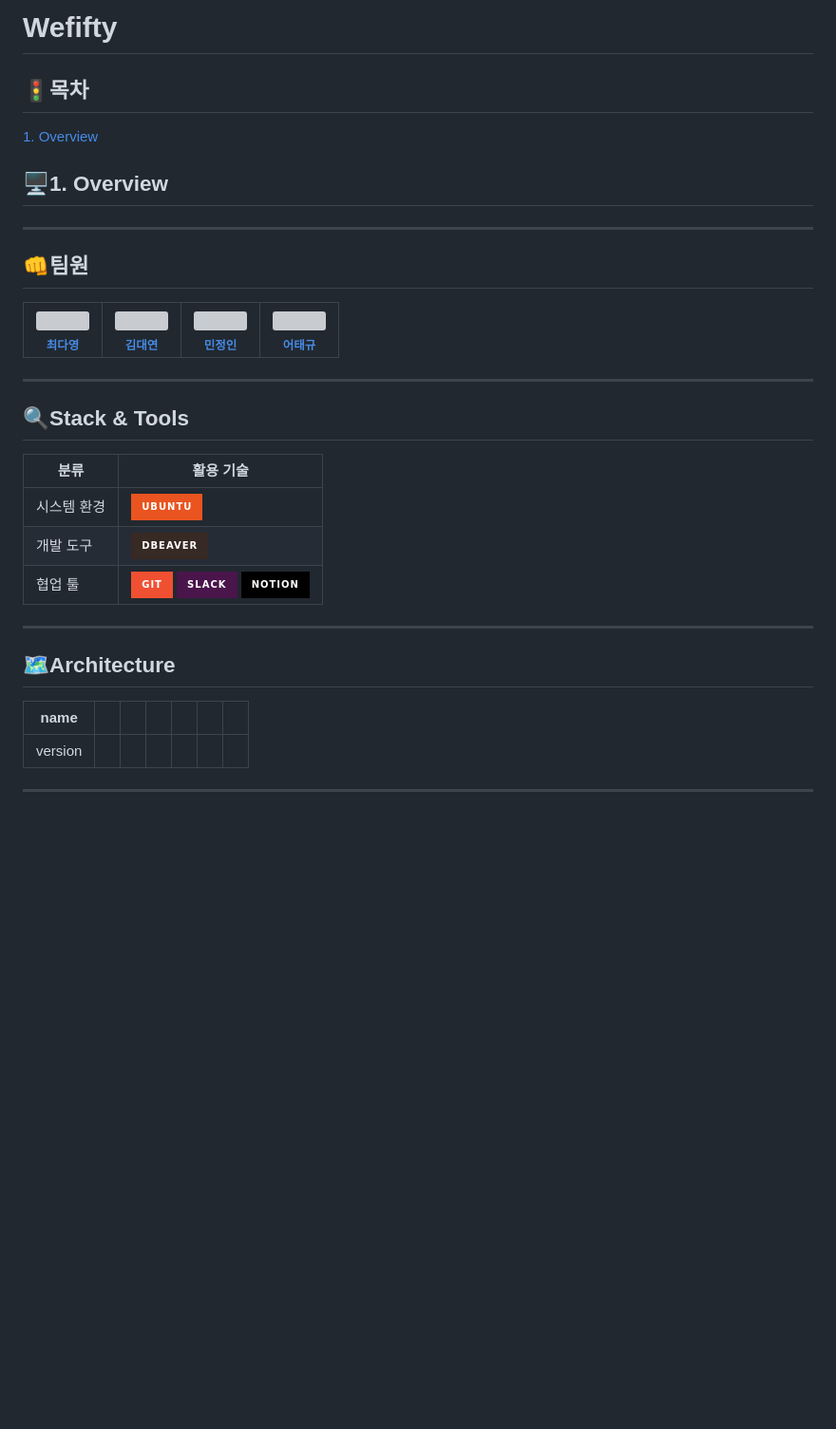
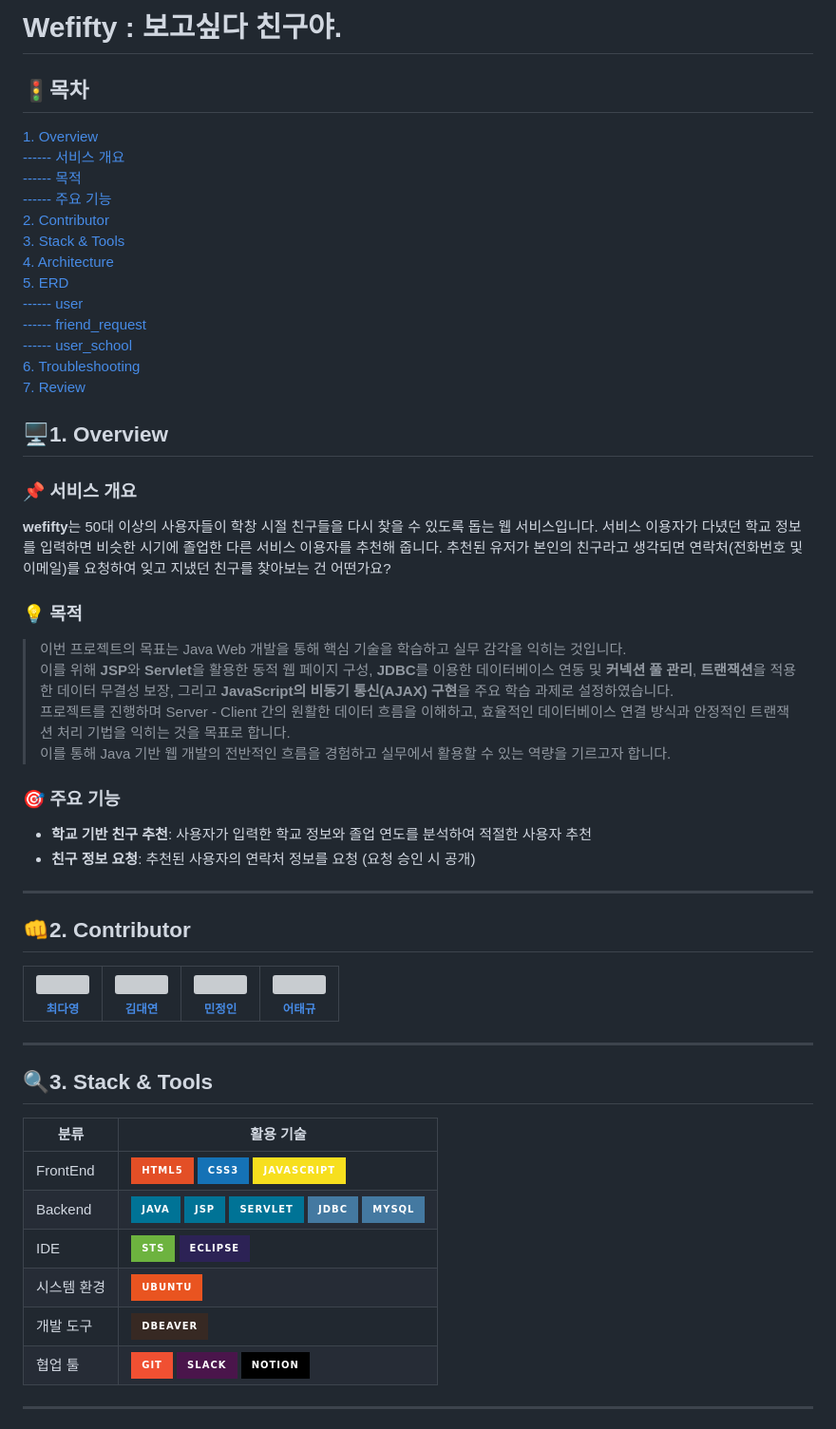
Before and after one commit to weAreFoodie/wefifty, a Markdown page: README.md, the part around the change printed below. Shown: that part at 95% size. GitHub-like rendering; badges without logos; blank space fills up the shorter version; grey boxes are pictures that could not be loaded.

```diff
--- a/README.md
+++ b/README.md
@@ -1,12 +1,37 @@
-# Wefifty
+# Wefifty : 보고싶다 친구야.
 ## 🚦목차
-[1. Overview]()
+[1. Overview](#️1-overview) <br>
+[------ 서비스 개요](#-서비스-개요) <br>
+[------ 목적](#-목적) <br>
+[------ 주요 기능](#-주요-기능) <br>
+[2. Contributor](#2-contributor) <br>
+[3. Stack & Tools](#3-stack--tools) <br>
+[4. Architecture](#️4-architecture) <br>
+[5. ERD](#5-erd) <br>
+[------ user](#-user) <br>
+[------ friend_request](#-friend_request) <br>
+[------ user_school](#-user_school) <br>
+[6. Troubleshooting](#6-troubleshooting) <br>
+[7. Review](#7-review) <br>
 
 ## 🖥️**1. Overview**
 
+### 📌 서비스 개요
+**wefifty**는 50대 이상의 사용자들이 학창 시절 친구들을 다시 찾을 수 있도록 돕는 웹 서비스입니다. 서비스 이용자가 다녔던 학교 정보를 입력하면 비슷한 시기에 졸업한 다른 서비스 이용자를 추천해 줍니다. 추천된 유저가 본인의 친구라고 생각되면 연락처(전화번호 및 이메일)를 요청하여 잊고 지냈던 친구를 찾아보는 건 어떤가요?
+
+### 💡 목적
+> 이번 프로젝트의 목표는 Java Web 개발을 통해 핵심 기술을 학습하고 실무 감각을 익히는 것입니다. <br>
+이를 위해 **JSP**와 **Servlet**을 활용한 동적 웹 페이지 구성, **JDBC**를 이용한 데이터베이스 연동 및 **커넥션 풀 관리**, **트랜잭션**을 적용한 데이터 무결성 보장, 그리고 **JavaScript의 비동기 통신(AJAX) 구현**을 주요 학습 과제로 설정하였습니다. <br>
+프로젝트를 진행하며 Server - Client 간의 원활한 데이터 흐름을 이해하고, 효율적인 데이터베이스 연결 방식과 안정적인 트랜잭션 처리 기법을 익히는 것을 목표로 합니다. <br>
+이를 통해 Java 기반 웹 개발의 전반적인 흐름을 경험하고 실무에서 활용할 수 있는 역량을 기르고자 합니다. <br>
+
+### 🎯 주요 기능
+- **학교 기반 친구 추천**: 사용자가 입력한 학교 정보와 졸업 연도를 분석하여 적절한 사용자 추천
+- **친구 정보 요청**: 추천된 사용자의 연락처 정보를 요청 (요청 승인 시 공개)
+
 ---
 
-## 👊**팀원**
+## 👊**2. Contributor**
 <table>
   <tbody>
     <tr>
@@ -44,21 +69,17 @@
 
 ---
 
-## 🔍**Stack & Tools**
+## 🔍**3. Stack & Tools**
 
 | 분류 | 활용 기술 |
 | -- | -- |
+| FrontEnd | ![HTML](https://img.shields.io/badge/HTML5-E34F26?style=for-the-badge&logo=html5&logoColor=white) ![CSS](https://img.shields.io/badge/CSS3-1572B6?style=for-the-badge&logo=css3&logoColor=white) ![JS](https://img.shields.io/badge/JavaScript-F7DF1E?style=for-the-badge&logo=javascript&logoColor=black) |
+| Backend  | ![Java](https://img.shields.io/badge/Java-007396?style=for-the-badge&logo=java&logoColor=white) ![JSP](https://img.shields.io/badge/JSP-007396?style=for-the-badge&logo=java&logoColor=white) ![Servlet](https://img.shields.io/badge/Servlet-007396?style=for-the-badge&logo=java&logoColor=white) ![JDBC](https://img.shields.io/badge/JDBC-4479A1?style=for-the-badge&logo=mysql&logoColor=white) ![MySQL](https://img.shields.io/badge/MySQL-4479A1?style=for-the-badge&logo=mysql&logoColor=white) |
+| IDE      | ![Spring Tool Suite](https://img.shields.io/badge/STS-6DB33F?style=for-the-badge&logo=spring&logoColor=white) ![Eclipse](https://img.shields.io/badge/Eclipse-2C2255?style=for-the-badge&logo=eclipse&logoColor=white) |
 | 시스템 환경 | ![Ubuntu](https://img.shields.io/badge/Ubuntu-E95420?style=for-the-badge&logo=ubuntu&logoColor=white) |
 | 개발 도구 | ![DBeaver](https://img.shields.io/badge/DBeaver-372923?style=for-the-badge&logo=dbeaver&logoColor=white) |
 | 협업 툴 | ![Git](https://img.shields.io/badge/Git-F05032?style=for-the-badge&logo=git&logoColor=white)   ![Slack](https://img.shields.io/badge/Slack-4A154B?style=for-the-badge&logo=slack&logoColor=white) ![Notion](https://img.shields.io/badge/Notion-000000?style=for-the-badge&logo=notion&logoColor=white) |
 
----
-
-## 🗺️**Architecture**
-
-| name  |  |  |  |  |  |  |
-|:--:|:--:|:--:|:--:|:--:|:--:|:--:|
-| version |  |  |  |  |  |  |
 
 ---
 
```
Also changed, not shown: other parts of README.md (+48 -3 lines), img/architecture.png (added), img/wefifty_erd.png (added).
